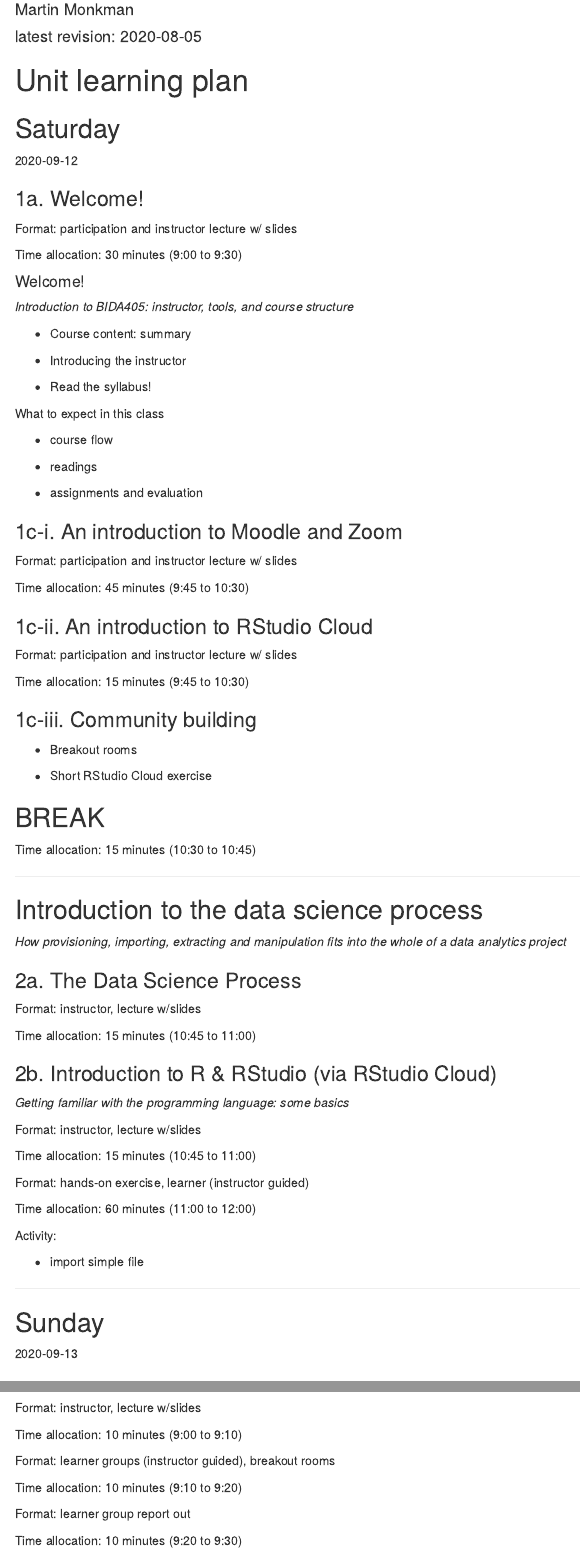
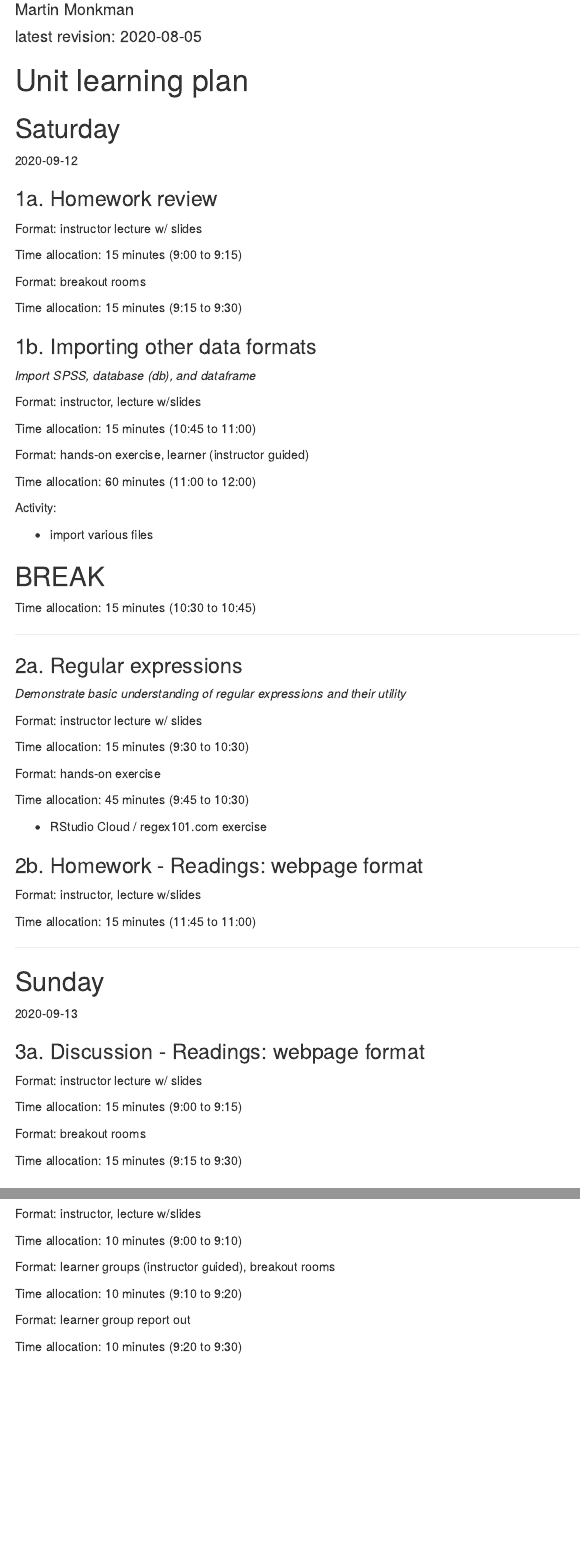
Before and after one commit to MonkmanMH/UVic_BIDA405, an R Markdown document (course_outline/12-lessonplan02b_activities.Rmd): the page in a window 1100 px wide, from 120 px down, and a second part further down, joined at a grey line. Rendered offline with R 4.5, knitr and Pandoc, with nearby package versions.

Commit message:
working on lesson 2

```diff
--- a/course_outline/12-lessonplan02b_activities.Rmd
+++ b/course_outline/12-lessonplan02b_activities.Rmd
@@ -16,78 +16,22 @@ description: "Data Analytics Provisioning, Importing, Extracting and Manipulatio
 2020-09-12
 
 
-### 1a. Welcome!
+### 1a. Homework review
 
-Format: participation and instructor lecture w/ slides
+Format: instructor lecture w/ slides
 
-Time allocation: 30 minutes (9:00 to 9:30)
+Time allocation: 15 minutes (9:00 to 9:15)
 
 
-#### Welcome!
+Format: breakout rooms
 
-_Introduction to BIDA405: instructor, tools, and course structure_
-
-
-* Course content: summary
-
-* Introducing the instructor
-
-* Read the syllabus!
-
-What to expect in this class
-
-* course flow
-
-* readings
-
-* assignments and evaluation
+Time allocation: 15 minutes (9:15 to 9:30)
 
 
 
+### 1b. Importing other data formats
 
-
-### 1c-i. An introduction to Moodle and Zoom
-
-Format: participation and instructor lecture w/ slides
-
-Time allocation: 45 minutes (9:45 to 10:30)
-
-### 1c-ii. An introduction to RStudio Cloud
-
-Format: participation and instructor lecture w/ slides
-
-Time allocation: 15 minutes (9:45 to 10:30)
-
-### 1c-iii.  Community building
-
-  - Breakout rooms
-
-  - Short RStudio Cloud exercise
-
-
-
-
-## BREAK
-
-Time allocation: 15 minutes (10:30 to 10:45)
-
-***
-
-## Introduction to the data science process
-
-_How provisioning, importing, extracting and manipulation fits into the whole of a data analytics project_
-
-
-### 2a. The Data Science Process
-
-Format: instructor, lecture w/slides
-
-Time allocation: 15 minutes (10:45 to 11:00)
-
-
-### 2b. Introduction to R & RStudio (via RStudio Cloud)
-
-_Getting familiar with the programming language: some basics_
+_Import SPSS, database (db), and dataframe_
 
 
 Format: instructor, lecture w/slides
@@ -102,7 +46,42 @@ Time allocation: 60 minutes (11:00 to 12:00)
 
 Activity:
 
-* import simple file
+* import various files
+
+
+
+
+## BREAK
+
+Time allocation: 15 minutes (10:30 to 10:45)
+
+***
+
+
+### 2a. Regular expressions
+
+_Demonstrate basic understanding of regular expressions and their utility_
+
+Format: instructor lecture w/ slides
+
+Time allocation: 15 minutes (9:30 to 10:30)
+
+
+Format: hands-on exercise
+
+Time allocation: 45 minutes (9:45 to 10:30)
+
+
+  - RStudio Cloud / regex101.com exercise
+
+
+### 2b. Homework - Readings: webpage format
+
+Format: instructor, lecture w/slides
+
+Time allocation: 15 minutes (11:45 to 11:00)
+
+
 
 ***
 
@@ -111,5 +90,13 @@ Activity:
 2020-09-13
 
 
+### 3a. Discussion - Readings: webpage format
 
-### 3a. Discussion -- how data is stored
+Format: instructor lecture w/ slides
+
+Time allocation: 15 minutes (9:00 to 9:15)
+
+
+Format: breakout rooms
+
+Time allocation: 15 minutes (9:15 to 9:30)
```
Also changed, not shown: course_outline/11-lessonplan01c_resources.Rmd (+2 -0 lines), course_outline/12-lessonplan02a.Rmd (+1 -1 lines), course_outline/12-lessonplan02c_resources.Rmd (+16 -1 lines), course_outline/12-lessonplan02b_activities.Rmd (26 more changed lines).
